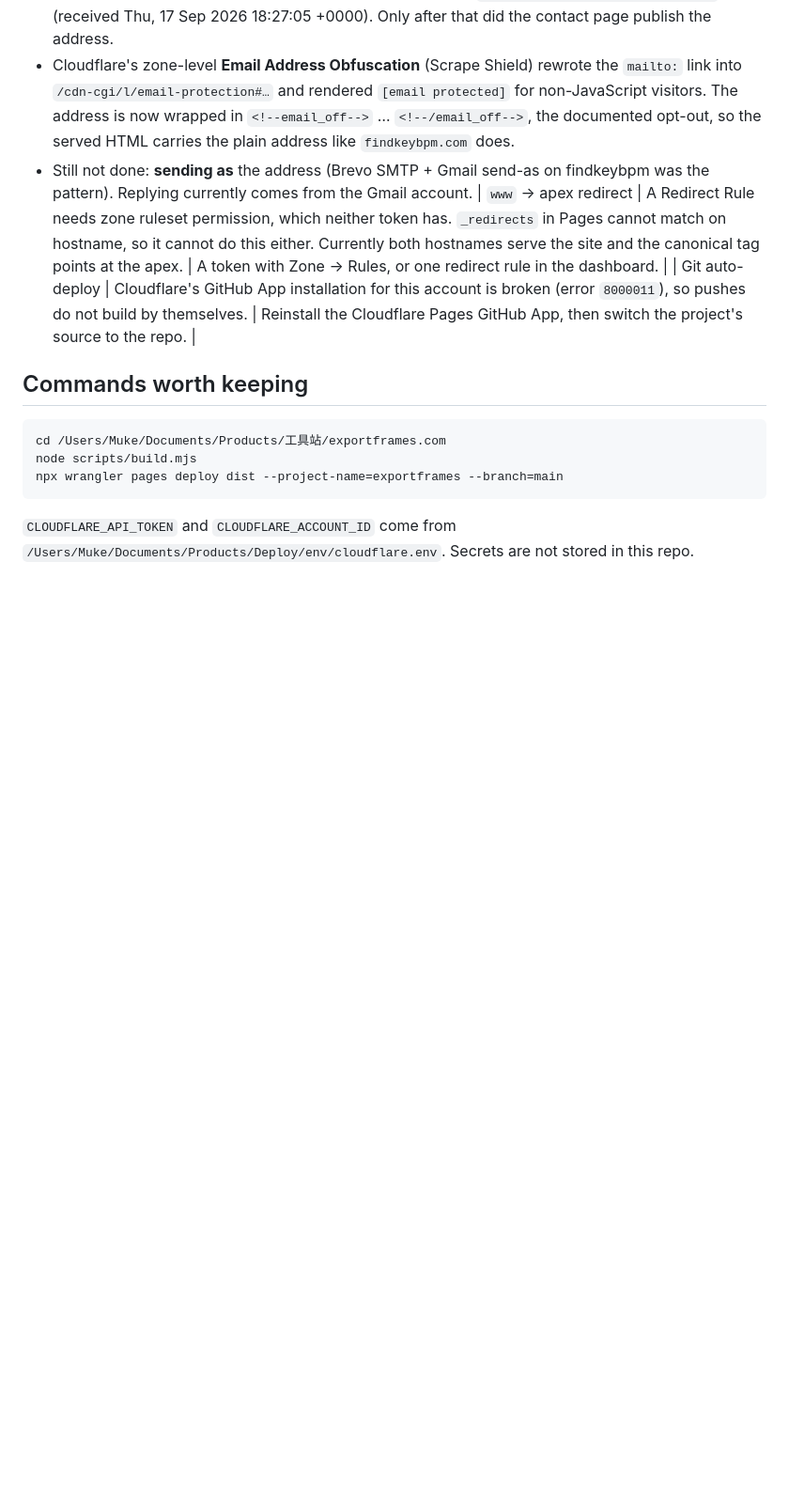
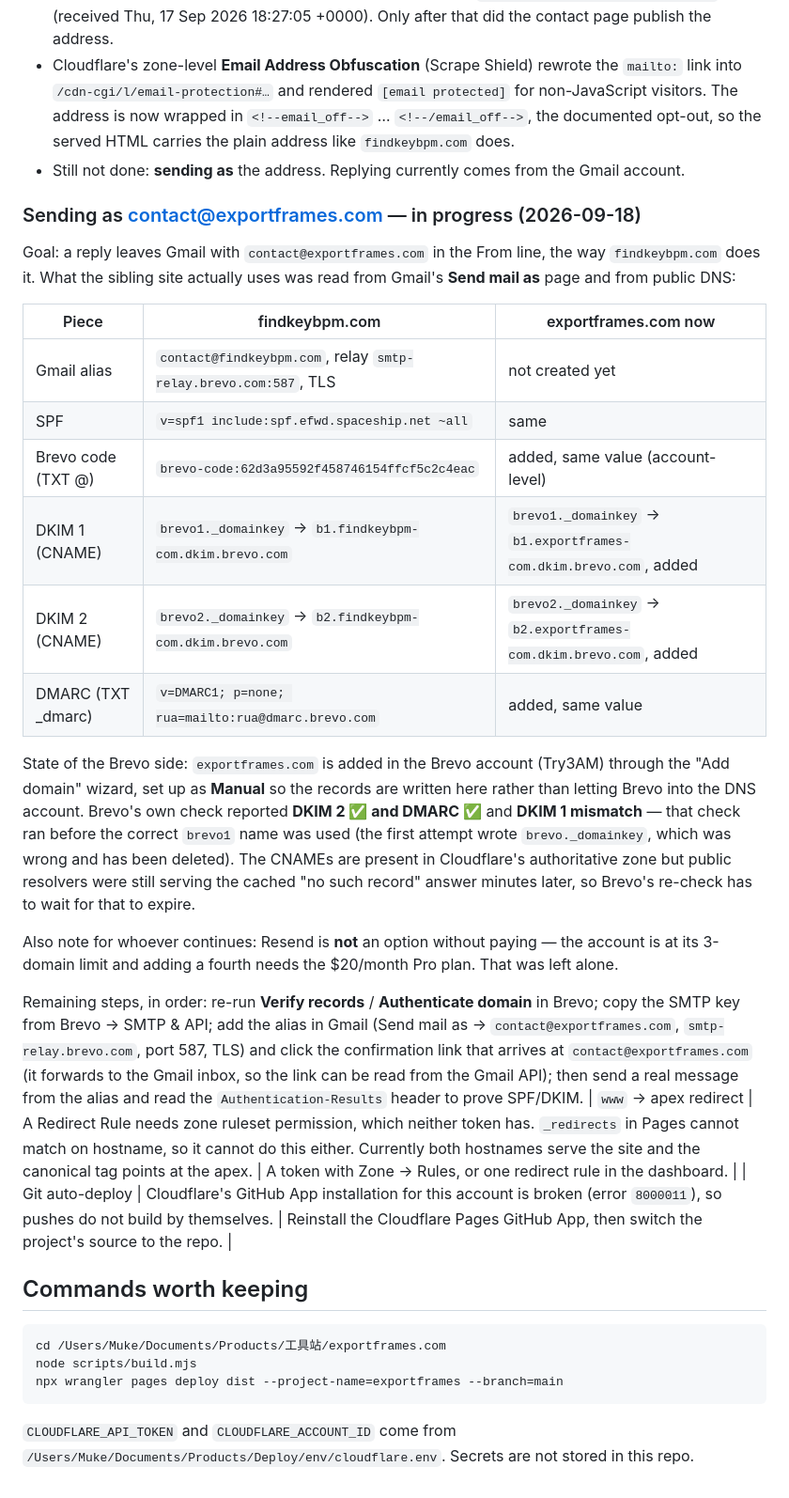
Before and after one commit to muke1838-cloud/exportframes.com, a Markdown page: docs/DEPLOYMENT.md, the part around the change. Shown at 94% size. GitHub-like rendering; blank space fills up the shorter version.

Commit message:
Record the reply-as work in progress: Brevo domain records added, Gmail alias still to do

```diff
--- a/docs/DEPLOYMENT.md
+++ b/docs/DEPLOYMENT.md
@@ -169,7 +169,40 @@ Nothing is currently blocked on the owner.
 - The forwarding rule was created in the Spaceship dashboard (Domain Manager → `exportframes.com` → Email forwarding → alias `contact` → destination `muke1838@gmail.com`), the same mechanism `findkeybpm.com` uses. Spaceship exposes no API for aliases.
 - **End-to-end delivery was tested, not assumed**: a message was sent from `contact@findkeybpm.com` through Resend (id `01a0b09f-4d39-70ed-b289-ecb8a8588ead`) to `contact@exportframes.com`, and the Gmail API then found it in the destination inbox with header `Delivered-To: muke1838@gmail.com` (received Thu, 17 Sep 2026 18:27:05 +0000). Only after that did the contact page publish the address.
 - Cloudflare's zone-level **Email Address Obfuscation** (Scrape Shield) rewrote the `mailto:` link into `/cdn-cgi/l/email-protection#…` and rendered `[email protected]` for non-JavaScript visitors. The address is now wrapped in `<!--email_off-->` … `<!--/email_off-->`, the documented opt-out, so the served HTML carries the plain address like `findkeybpm.com` does.
-- Still not done: **sending as** the address (Brevo SMTP + Gmail send-as on findkeybpm was the pattern). Replying currently comes from the Gmail account.
+- Still not done: **sending as** the address. Replying currently comes from the Gmail account.
+
+### Sending as contact@exportframes.com — in progress (2026-09-18)
+
+Goal: a reply leaves Gmail with `contact@exportframes.com` in the From line, the way
+`findkeybpm.com` does it. What the sibling site actually uses was read from Gmail's
+**Send mail as** page and from public DNS:
+
+| Piece | findkeybpm.com | exportframes.com now |
+| --- | --- | --- |
+| Gmail alias | `contact@findkeybpm.com`, relay `smtp-relay.brevo.com:587`, TLS | not created yet |
+| SPF | `v=spf1 include:spf.efwd.spaceship.net ~all` | same |
+| Brevo code (TXT @) | `brevo-code:62d3a95592f458746154ffcf5c2c4eac` | added, same value (account-level) |
+| DKIM 1 (CNAME) | `brevo1._domainkey` → `b1.findkeybpm-com.dkim.brevo.com` | `brevo1._domainkey` → `b1.exportframes-com.dkim.brevo.com`, added |
+| DKIM 2 (CNAME) | `brevo2._domainkey` → `b2.findkeybpm-com.dkim.brevo.com` | `brevo2._domainkey` → `b2.exportframes-com.dkim.brevo.com`, added |
+| DMARC (TXT _dmarc) | `v=DMARC1; p=none; rua=mailto:rua@dmarc.brevo.com` | added, same value |
+
+State of the Brevo side: `exportframes.com` is added in the Brevo account (Try3AM) through the
+"Add domain" wizard, set up as **Manual** so the records are written here rather than letting Brevo
+into the DNS account. Brevo's own check reported **DKIM 2 ✅ and DMARC ✅** and **DKIM 1 mismatch** —
+that check ran before the correct `brevo1` name was used (the first attempt wrote `brevo._domainkey`,
+which was wrong and has been deleted). The CNAMEs are present in Cloudflare's authoritative zone but
+public resolvers were still serving the cached "no such record" answer minutes later, so Brevo's
+re-check has to wait for that to expire.
+
+Also note for whoever continues: Resend is **not** an option without paying — the account is at its
+3-domain limit and adding a fourth needs the $20/month Pro plan. That was left alone.
+
+Remaining steps, in order: re-run **Verify records** / **Authenticate domain** in Brevo; copy the
+SMTP key from Brevo → SMTP & API; add the alias in Gmail (Send mail as → `contact@exportframes.com`,
+`smtp-relay.brevo.com`, port 587, TLS) and click the confirmation link that arrives at
+`contact@exportframes.com` (it forwards to the Gmail inbox, so the link can be read from the Gmail
+API); then send a real message from the alias and read the `Authentication-Results` header to prove
+SPF/DKIM.
 | `www` → apex redirect | A Redirect Rule needs zone ruleset permission, which neither token has. `_redirects` in Pages cannot match on hostname, so it cannot do this either. Currently both hostnames serve the site and the canonical tag points at the apex. | A token with Zone → Rules, or one redirect rule in the dashboard. |
 | Git auto-deploy | Cloudflare's GitHub App installation for this account is broken (error `8000011`), so pushes do not build by themselves. | Reinstall the Cloudflare Pages GitHub App, then switch the project's source to the repo. |
 
```
